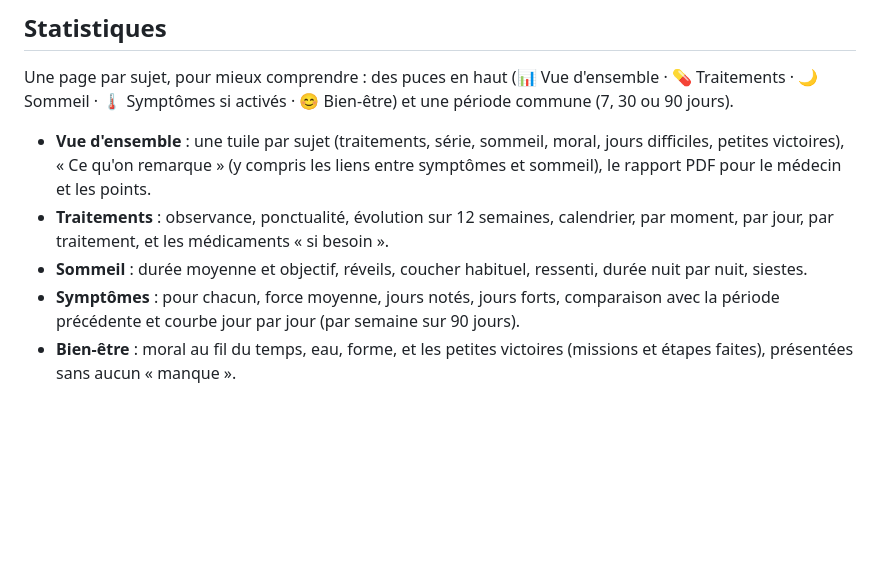
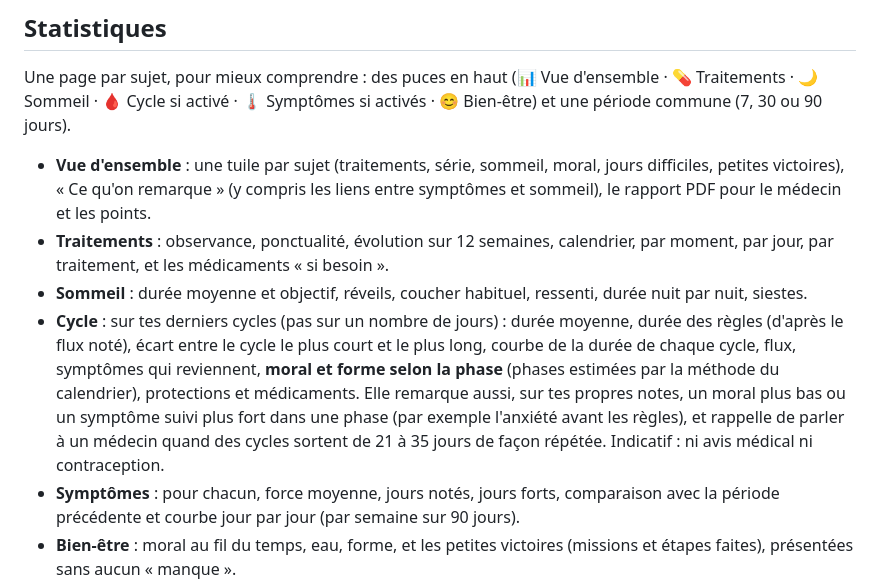
Before and after one commit to Vynnsounet/Claude-WearOS, a Markdown page: medipote/README.md, the part around the change. Rendered like a GitHub page; blank space fills up the shorter version.

```diff
--- a/medipote/README.md
+++ b/medipote/README.md
@@ -299,7 +299,7 @@ par une action de la personne : sauvegarde, rapport PDF ou document partagé.
 ## Statistiques
 
 Une page par sujet, pour mieux comprendre : des puces en haut (📊 Vue d'ensemble · 💊 Traitements · 🌙 Sommeil ·
-🌡️ Symptômes si activés · 😊 Bien-être) et une période commune (7, 30 ou 90 jours).
+🩸 Cycle si activé · 🌡️ Symptômes si activés · 😊 Bien-être) et une période commune (7, 30 ou 90 jours).
 
 - **Vue d'ensemble** : une tuile par sujet (traitements, série, sommeil, moral, jours difficiles, petites
   victoires), « Ce qu'on remarque » (y compris les liens entre symptômes et sommeil), le rapport PDF pour le
@@ -307,6 +307,13 @@ Une page par sujet, pour mieux comprendre : des puces en haut (📊 Vue d'ensemb
 - **Traitements** : observance, ponctualité, évolution sur 12 semaines, calendrier, par moment, par jour, par
   traitement, et les médicaments « si besoin ».
 - **Sommeil** : durée moyenne et objectif, réveils, coucher habituel, ressenti, durée nuit par nuit, siestes.
+- **Cycle** : sur tes derniers cycles (pas sur un nombre de jours) : durée moyenne, durée des règles
+  (d'après le flux noté), écart entre le cycle le plus court et le plus long, courbe de la durée de chaque
+  cycle, flux, symptômes qui reviennent, **moral et forme selon la phase** (phases estimées par la méthode
+  du calendrier), protections et médicaments. Elle remarque aussi, sur tes propres notes, un moral plus bas
+  ou un symptôme suivi plus fort dans une phase (par exemple l'anxiété avant les règles), et rappelle de
+  parler à un médecin quand des cycles sortent de 21 à 35 jours de façon répétée. Indicatif : ni avis
+  médical ni contraception.
 - **Symptômes** : pour chacun, force moyenne, jours notés, jours forts, comparaison avec la période
   précédente et courbe jour par jour (par semaine sur 90 jours).
 - **Bien-être** : moral au fil du temps, eau, forme, et les petites victoires (missions et étapes faites),
```
Also changed, not shown: medipote/RELEASE.md (+9 -0 lines), medipote/docs/stats_cycle_tab.png (added), 5 other files.
